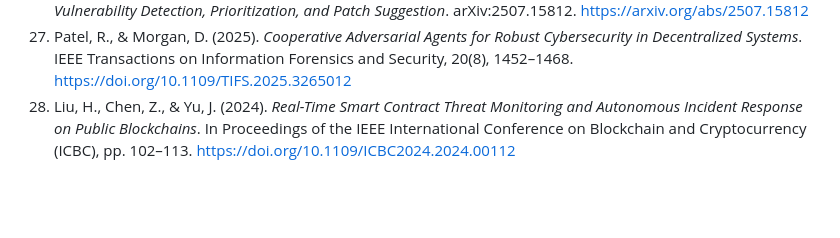
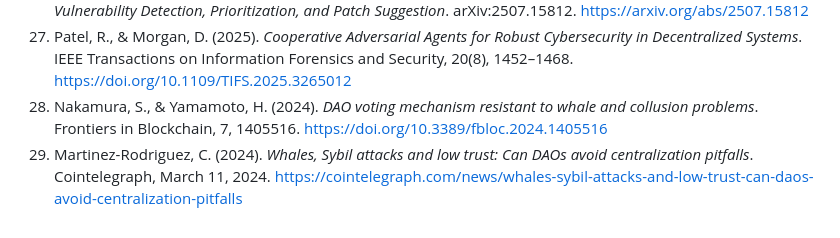
Before and after one commit to diego-noah/agent, a Markdown page: Paper/research/research-proposal.md, the part around one of its changes. Rendered like a GitHub page; blank space fills up the shorter version.

```diff
--- a/Paper/research/research-proposal.md
+++ b/Paper/research/research-proposal.md
@@ -275,4 +306,5 @@ This proposal tackles a major gap in smart contract security: the lack of a full
 25. Shinn, N., Lin, Z., & Tan, C. (2023). *Reflexion: Language Agents with Verbal Reinforcement Learning*. arXiv:2303.11366. https://arxiv.org/abs/2303.11366
 26. Rahman, A., Nuhan, A., & Mozumder, B. (2025). *OpenAuditBenchmark: A Dataset for Agentic AI in Smart Contract Vulnerability Detection, Prioritization, and Patch Suggestion*. arXiv:2507.15812. https://arxiv.org/abs/2507.15812
 27. Patel, R., & Morgan, D. (2025). *Cooperative Adversarial Agents for Robust Cybersecurity in Decentralized Systems*. IEEE Transactions on Information Forensics and Security, 20(8), 1452–1468. https://doi.org/10.1109/TIFS.2025.3265012
-28. Liu, H., Chen, Z., & Yu, J. (2024). *Real-Time Smart Contract Threat Monitoring and Autonomous Incident Response on Public Blockchains*. In Proceedings of the IEEE International Conference on Blockchain and Cryptocurrency (ICBC), pp. 102–113. https://doi.org/10.1109/ICBC2024.2024.00112
+28. Nakamura, S., & Yamamoto, H. (2024). *DAO voting mechanism resistant to whale and collusion problems*. Frontiers in Blockchain, 7, 1405516. [https://doi.org/10.3389/fbloc.2024.1405516](https://doi.org/10.3389/fbloc.2024.1405516)
+29. Martinez-Rodriguez, C. (2024). *Whales, Sybil attacks and low trust: Can DAOs avoid centralization pitfalls*. Cointelegraph, March 11, 2024. [https://cointelegraph.com/news/whales-sybil-attacks-and-low-trust-can-daos-avoid-centralization-pitfalls](https://cointelegraph.com/news/whales-sybil-attacks-and-low-trust-can-daos-avoid-centralization-pitfalls)
```
Also changed, not shown: other parts of Paper/research/research-proposal.md (+33 -2 lines).
